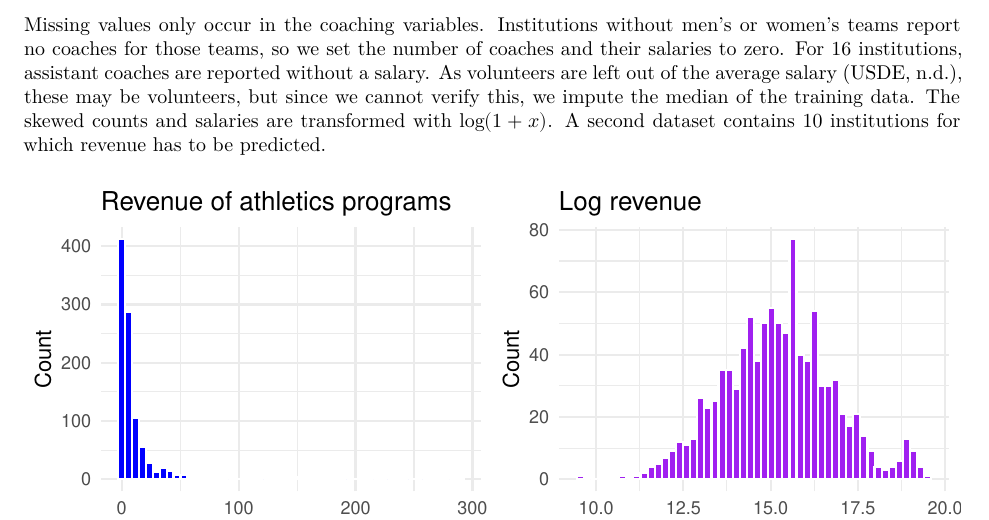
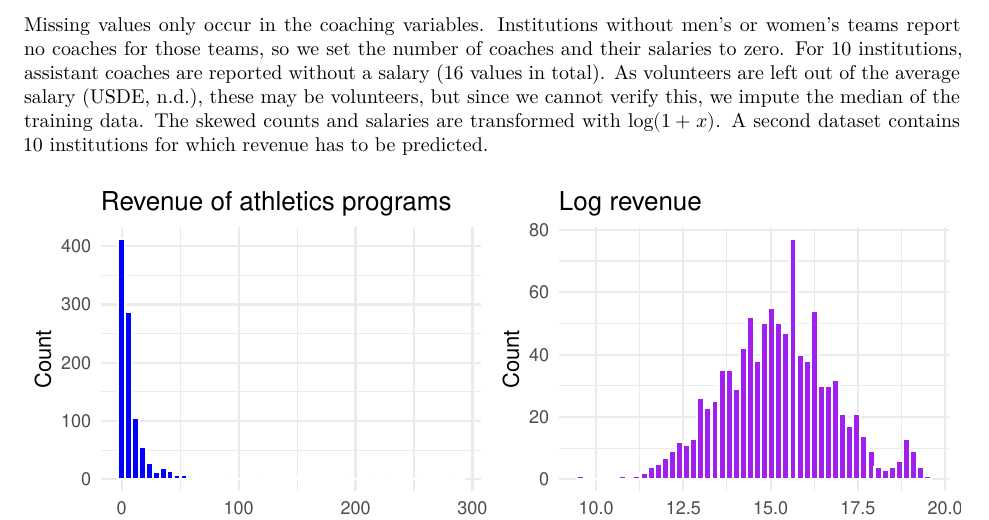
Before and after one commit to owindisch/CodeEx, an R Markdown document (assignment3/assignment3_report.Rmd): part of page 2 of 4, cut so that both start at the same text. Rendered offline with R 4.5, knitr and Pandoc, then LaTeX, with nearby package versions.

Commit message:
Count institutions, not values, for missing assistant salaries
Co-Authored-By: Claude Opus 5.5 <noreply@anthropic.com>
Claude-Session: https://claude.ai/code/session_01RT8zv7AMt7W52XHgzYEsz5

````diff
--- a/assignment3/assignment3_report.Rmd
+++ b/assignment3/assignment3_report.Rmd
@@ -365,7 +365,7 @@
 
 The data come from the Equity in Athletics Disclosure Act (EADA) survey of the US Department of Education. Every co-educational college or university that participates in federal student aid programs and has an intercollegiate athletic program reports these figures itself each year (USDE, n.d.). Our dataset contains `r nrow(athletics)` institutions. Two variables are categorical: the athletic classification (`r nlevels(factor(athletics$classification))` levels, e.g. NCAA Division I-FBS) and the sector (`r nlevels(factor(athletics$sector))` levels, e.g. public 4-year). The other 28 variables describe undergraduate enrolment, the number of athletes and teams, the participants per sport, the number and average salaries of head and assistant coaches, and the shares of full-time and female head coaches, mostly separately for men and women. The number of athletes counts each athlete once, while the participants per sport count an athlete once for every team (USDE, n.d.). The variable of interest is the total revenue of the athletic program, which includes for example ticket sales, media rights, donations and support from the institution. Since revenue has to cover the expenses of the program, a deficit paid by the institution also counts as revenue (USDE, 2025). Revenue is very right-skewed (Figure 1): it ranges from \$`r format(min(athletics$revenue), big.mark = ",")` to \$`r round(max(athletics$revenue) / 1e6, 1)` million, with a median of \$`r round(median(athletics$revenue) / 1e6, 1)` million and a mean of \$`r round(mean(athletics$revenue) / 1e6, 1)` million. We therefore use log revenue as dependent variable.
 
-Missing values only occur in the coaching variables. Institutions without men's or women's teams report no coaches for those teams, so we set the number of coaches and their salaries to zero. For `r sum(!is.na(athletics$ac_men) & is.na(athletics$ac_salary_men)) + sum(!is.na(athletics$ac_women) & is.na(athletics$ac_salary_women))` institutions, assistant coaches are reported without a salary. As volunteers are left out of the average salary (USDE, n.d.), these may be volunteers, but since we cannot verify this, we impute the median of the training data. The skewed counts and salaries are transformed with $\log(1 + x)$. A second dataset contains `r nrow(prediction)` institutions for which revenue has to be predicted.
+Missing values only occur in the coaching variables. Institutions without men's or women's teams report no coaches for those teams, so we set the number of coaches and their salaries to zero. For `r sum((!is.na(athletics$ac_men) & is.na(athletics$ac_salary_men)) | (!is.na(athletics$ac_women) & is.na(athletics$ac_salary_women)))` institutions, assistant coaches are reported without a salary (`r sum(!is.na(athletics$ac_men) & is.na(athletics$ac_salary_men)) + sum(!is.na(athletics$ac_women) & is.na(athletics$ac_salary_women))` values in total). As volunteers are left out of the average salary (USDE, n.d.), these may be volunteers, but since we cannot verify this, we impute the median of the training data. The skewed counts and salaries are transformed with $\log(1 + x)$. A second dataset contains `r nrow(prediction)` institutions for which revenue has to be predicted.
 
 ```{r fig-revenue, echo=FALSE, fig.cap="Distribution of revenue (left) and log revenue (right).", fig.height=2.6}
 grid.arrange(revenue, logrevenue, ncol = 2)
````
